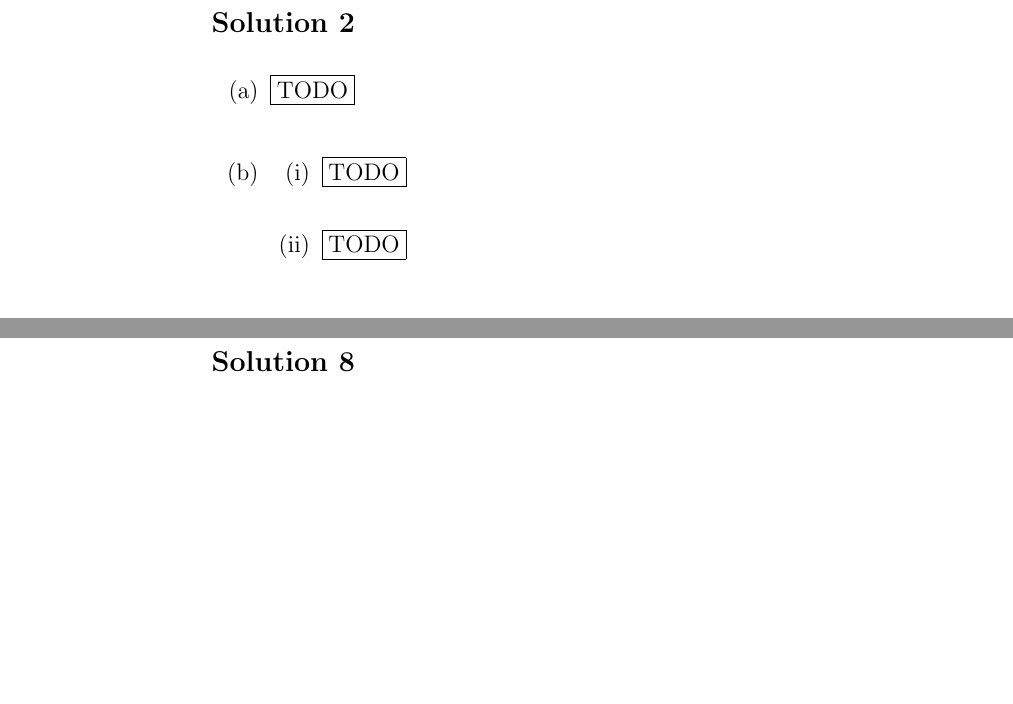
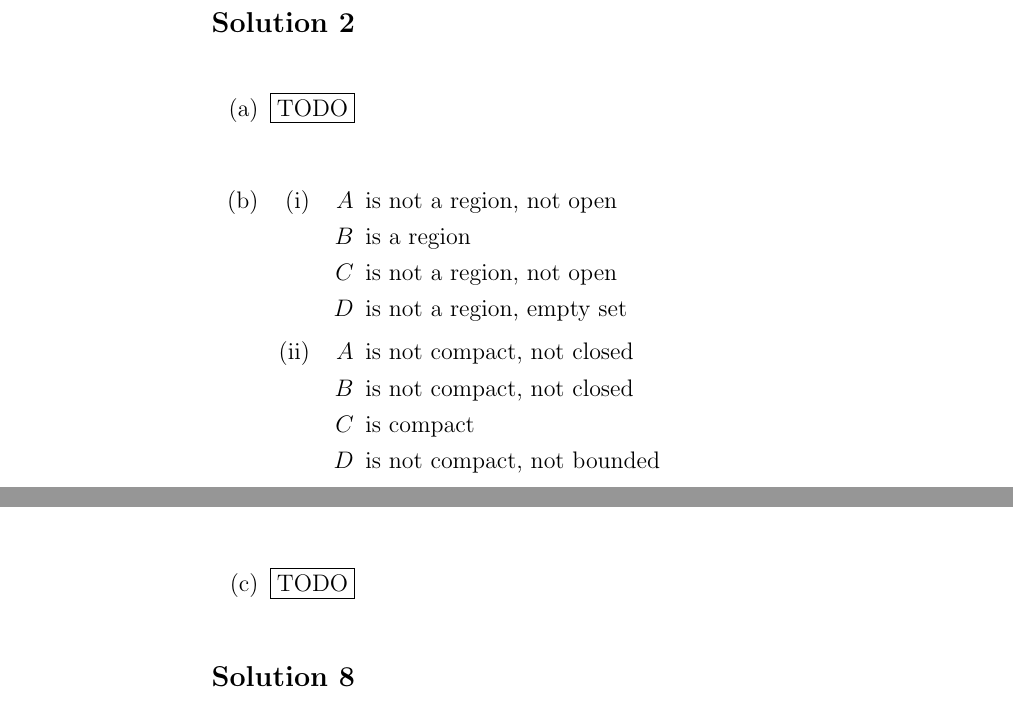
Before and after one commit to fredyouhanaie/OU-Maths, a LaTeX document (M337-2013-paper/m337-2013-1.tex, which reads M337-2013-paper/m337-2013-1q02.tex): two parts of pages 2 and 4 of 5 before the commit and two parts of pages 2 and 4 of 6 after it, joined at a grey line, cut so that both start at the same text, the shorter picture padded with empty space. Compiled offline with pdfLaTeX.

Commit message:
Q2(b) is done

```diff
--- a/M337-2013-paper/m337-2013-1q02.tex
+++ b/M337-2013-paper/m337-2013-1q02.tex
@@ -3,11 +3,27 @@
 \begin{itemize}
 \item[(a)]
 \todo
+
 \item[(b)]
 \begin{itemize}
 \item[(i)]
-\todo
+
+\begin{itemize}
+\item[$A$] is not a region, not open
+\item[$B$] is a region
+\item[$C$] is not a region, not open
+\item[$D$] is not a region, empty set
+\end{itemize}
+
 \item[(ii)]
-\todo
+
+\begin{itemize}
+\item[$A$] is not compact, not closed
+\item[$B$] is not compact, not closed
+\item[$C$] is compact
+\item[$D$] is not compact, not bounded
 \end{itemize}
+
 \end{itemize}
+
+\end{itemize}
```
